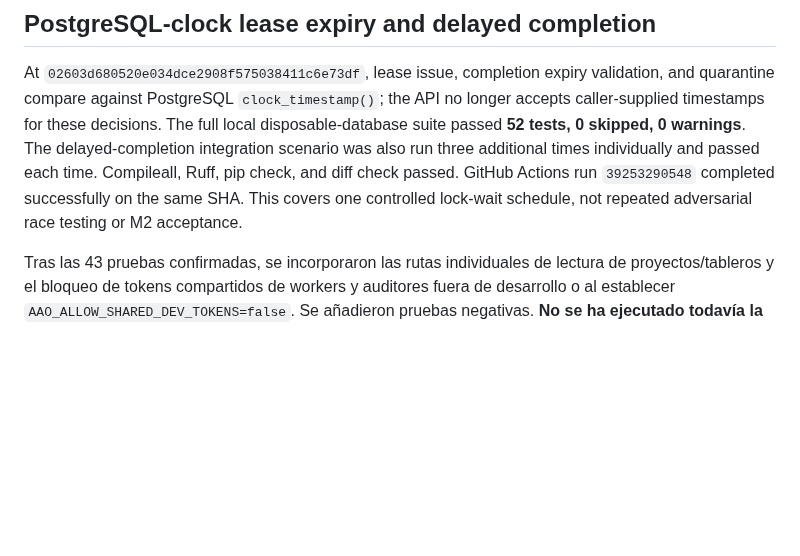
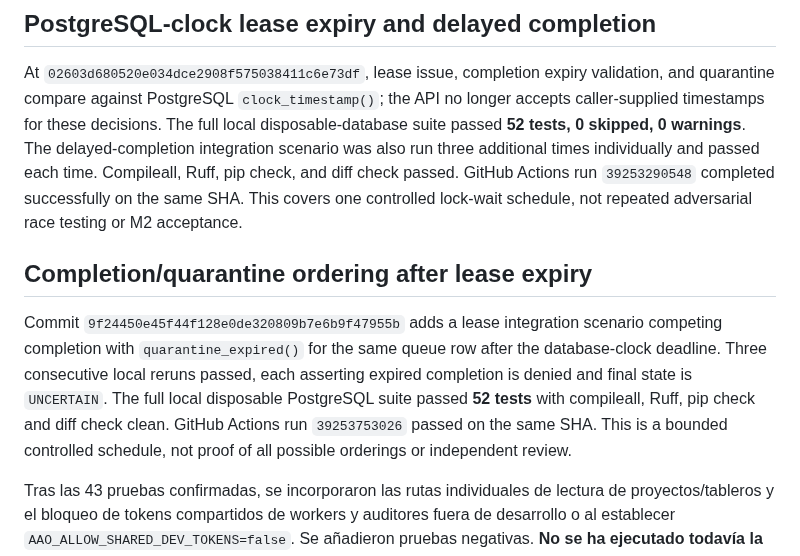
Before and after one commit to alessbarb/aao, a Markdown page: docs/VERIFICATION_EVIDENCE_REGISTER.md, the part around the change. GitHub-like rendering; blank space fills up the shorter version.

Commit message:
docs: record lease race verification evidence

```diff
--- a/docs/VERIFICATION_EVIDENCE_REGISTER.md
+++ b/docs/VERIFICATION_EVIDENCE_REGISTER.md
@@ -72,6 +72,18 @@ additional times individually and passed each time. Compileall, Ruff, pip
 check, and diff check passed. GitHub Actions run `39253290548` completed
 successfully on the same SHA. This covers one controlled lock-wait schedule,
 not repeated adversarial race testing or M2 acceptance.
+
+## Completion/quarantine ordering after lease expiry
+
+Commit `9f24450e45f44f128e0de320809b7e6b9f47955b` adds a lease integration
+scenario competing
+completion with `quarantine_expired()` for the same queue row after the
+database-clock deadline. Three consecutive local reruns passed, each asserting
+expired completion is denied and final state is `UNCERTAIN`. The full local
+disposable PostgreSQL suite passed **52 tests** with compileall, Ruff, pip
+check and diff check clean. GitHub Actions run `39253753026` passed on the same
+SHA. This is a bounded controlled schedule, not proof of all
+possible orderings or independent review.
 
 Tras las 43 pruebas confirmadas, se incorporaron las rutas individuales de
 lectura de proyectos/tableros y el bloqueo de tokens compartidos de workers y
```
